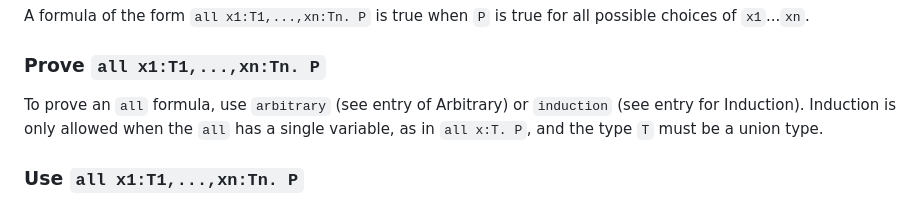
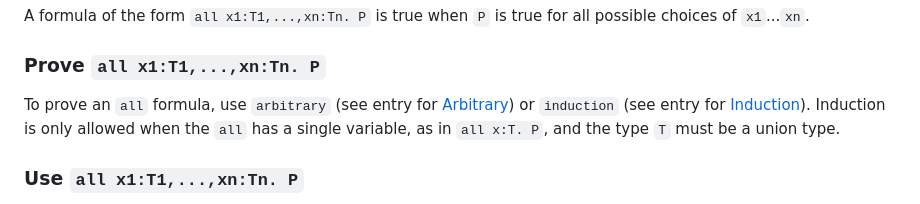
Before and after one commit to jsiek/deduce, a Markdown page: Reference.md, the part around the change. Rendered like a GitHub page.

Commit message:
section refs

```diff
--- a/Reference.md
+++ b/Reference.md
@@ -67,8 +67,8 @@ when `P` is true for all possible choices of `x1`...`xn`.
 
 ### Prove `all x1:T1,...,xn:Tn. P`
 
-To prove an `all` formula, use `arbitrary` (see entry of Arbitrary) or
-`induction` (see entry for Induction). Induction is only allowed
+To prove an `all` formula, use `arbitrary` (see entry for [Arbitrary](#Arbitrary)) or
+`induction` (see entry for [Induction](#Induction)). Induction is only allowed
 when the `all` has a single variable, as in `all x:T. P`, and the type
 `T` must be a union type.
 
```
